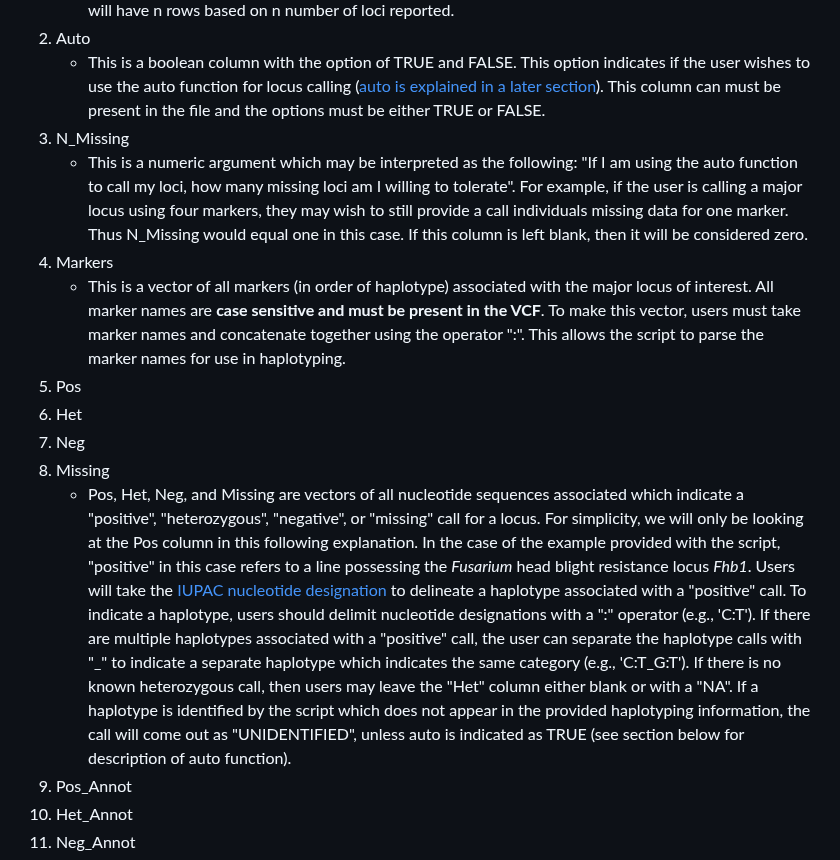
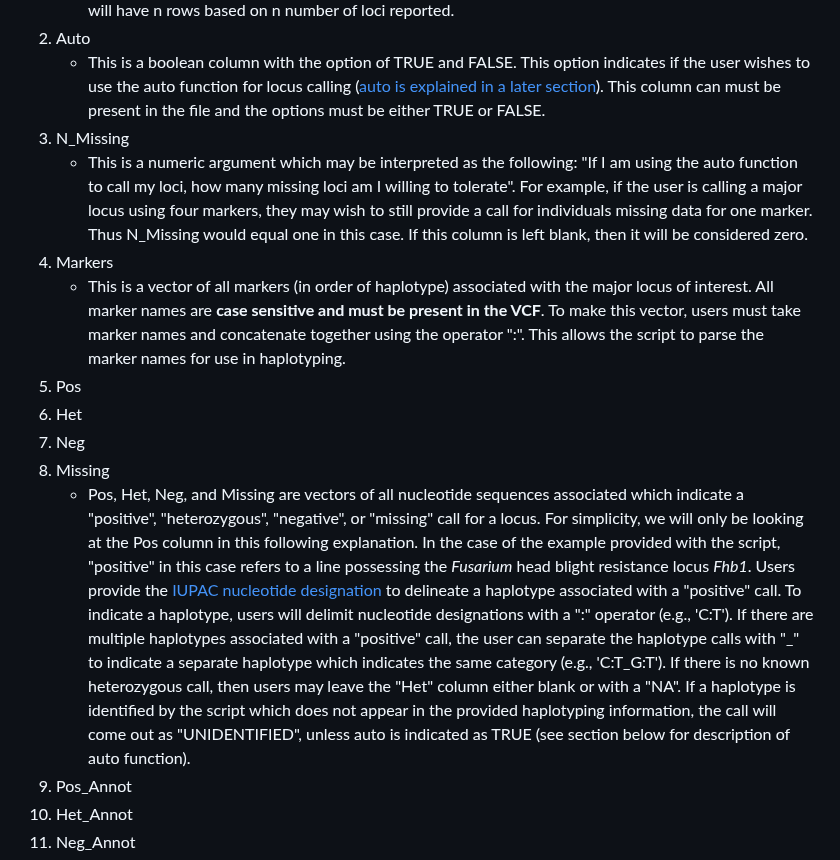
Before and after one commit to zjwinn/MAS-Summary-Script, a Markdown page: README.md, the part around the change. Rendered like a GitHub page.

```diff
--- a/README.md
+++ b/README.md
@@ -62,14 +62,14 @@ The custom haplotyping key file has a unique structure that allows for a single
 2. Auto
     - This is a boolean column with the option of TRUE and FALSE. This option indicates if the user wishes to use the auto function for locus calling ([auto is explained in a later section](#automatic-haplotype-calling-how-does-it-work)). This column can must be present in the file and the options must be either TRUE or FALSE.
 3. N_Missing
-    - This is a numeric argument which may be interpreted as the following: "If I am using the auto function to call my loci, how many missing loci am I willing to tolerate". For example, if the user is calling a major locus using four markers, they may wish to still provide a call individuals missing data for one marker. Thus N_Missing would equal one in this case. If this column is left blank, then it will be considered zero.
+    - This is a numeric argument which may be interpreted as the following: "If I am using the auto function to call my loci, how many missing loci am I willing to tolerate". For example, if the user is calling a major locus using four markers, they may wish to still provide a call for individuals missing data for one marker. Thus N_Missing would equal one in this case. If this column is left blank, then it will be considered zero.
 4. Markers
     - This is a vector of all markers (in order of haplotype) associated with the major locus of interest. All marker names are **case sensitive and must be present in the VCF**. To make this vector, users must take marker names and concatenate together using the operator ":". This allows the script to parse the marker names for use in haplotyping.
 5. Pos
 6. Het
 7. Neg
 8. Missing
-    - Pos, Het, Neg, and Missing are vectors of all nucleotide sequences associated which indicate a "positive", "heterozygous", "negative", or "missing" call for a locus. For simplicity, we will only be looking at the Pos column in this following explanation. In the case of the example provided with the script, "positive" in this case refers to a line possessing the *Fusarium* head blight resistance locus *Fhb1*. Users will take the [IUPAC nucleotide designation](https://en.wikipedia.org/wiki/Nucleic_acid_notation#cite_note-iupac1-1) to delineate a haplotype associated with a "positive" call. To indicate a haplotype, users should delimit nucleotide designations with a ":" operator (e.g., 'C:T'). If there are multiple haplotypes associated with a "positive" call, the user can separate the haplotype calls with "_" to indicate a separate haplotype which indicates the same category (e.g., 'C:T_G:T'). If there is no known heterozygous call, then users may leave the "Het" column either blank or with a "NA". If a haplotype is identified by the script which does not appear in the provided haplotyping information, the call will come out as "UNIDENTIFIED", unless auto is indicated as TRUE (see section below for description of auto function).
+    - Pos, Het, Neg, and Missing are vectors of all nucleotide sequences associated which indicate a "positive", "heterozygous", "negative", or "missing" call for a locus. For simplicity, we will only be looking at the Pos column in this following explanation. In the case of the example provided with the script, "positive" in this case refers to a line possessing the *Fusarium* head blight resistance locus *Fhb1*. Users provide the [IUPAC nucleotide designation](https://en.wikipedia.org/wiki/Nucleic_acid_notation#cite_note-iupac1-1) to delineate a haplotype associated with a "positive" call. To indicate a haplotype, users will delimit nucleotide designations with a ":" operator (e.g., 'C:T'). If there are multiple haplotypes associated with a "positive" call, the user can separate the haplotype calls with "_" to indicate a separate haplotype which indicates the same category (e.g., 'C:T_G:T'). If there is no known heterozygous call, then users may leave the "Het" column either blank or with a "NA". If a haplotype is identified by the script which does not appear in the provided haplotyping information, the call will come out as "UNIDENTIFIED", unless auto is indicated as TRUE (see section below for description of auto function).
 9. Pos_Annot
 10. Het_Annot
 11. Neg_Annot
```
